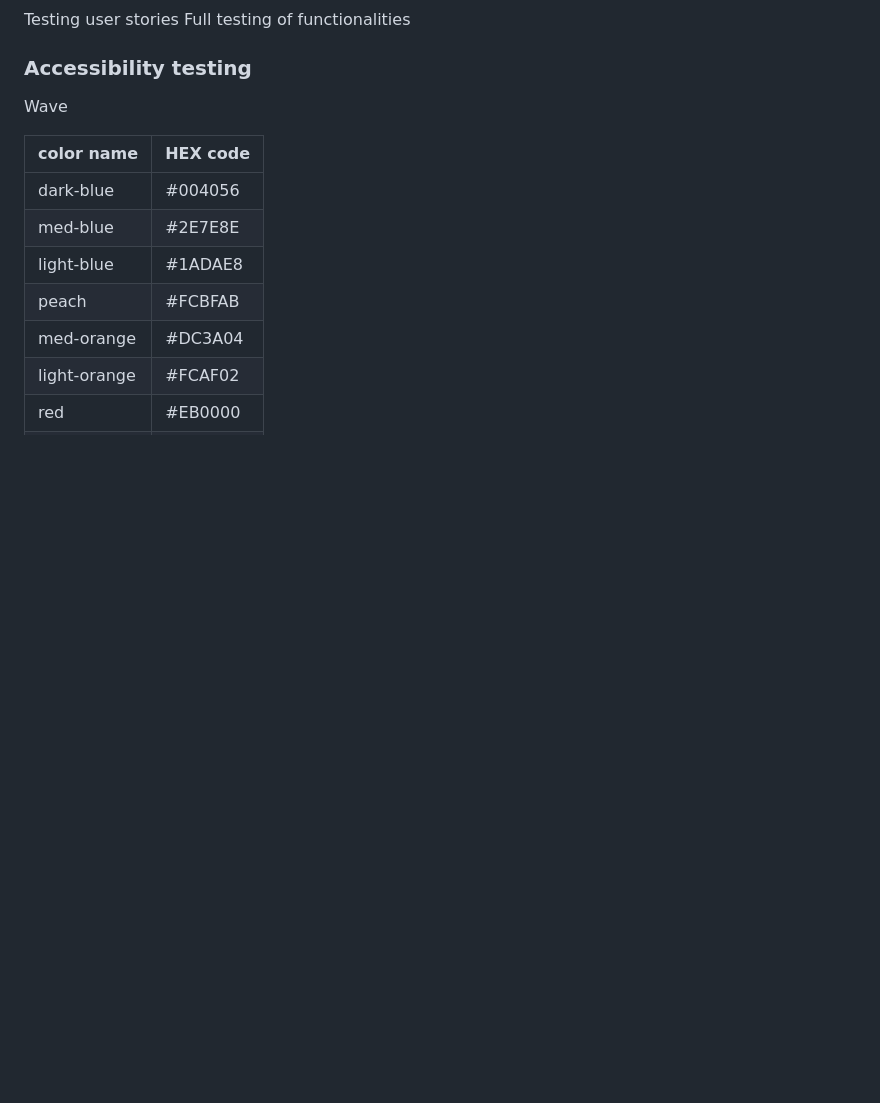
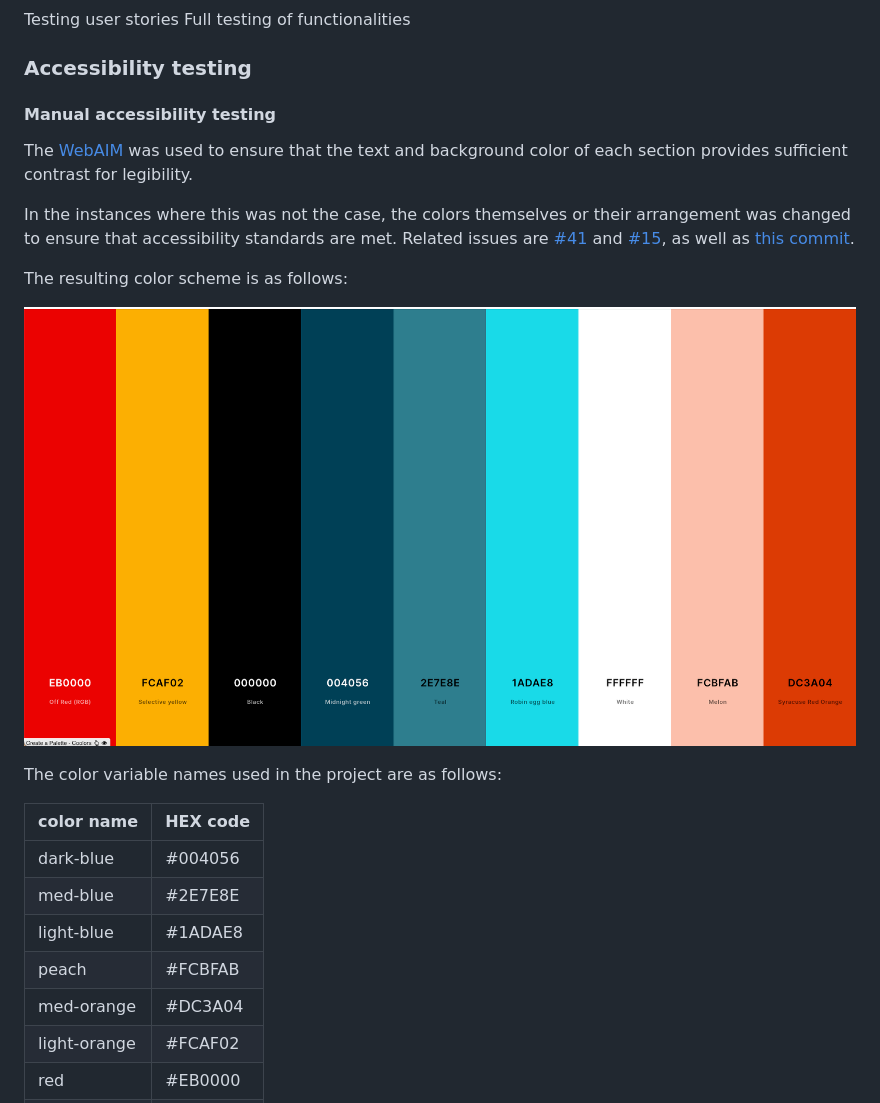
Before and after one commit to blahosyl/operator-game, a Markdown page: README.md, the part around the change. Rendered like a GitHub page; pictures changed too: readme-pics/color-palette.png (added); blank space fills up the shorter version.

Commit message:
add into on manual accessibility testing #49

```diff
--- a/README.md
+++ b/README.md
@@ -161,8 +161,17 @@ Full testing of functionalities
 
 ### Accessibility testing
 
-Wave
+#### Manual accessibility testing
 
+The [WebAIM](https://webaim.org/resources/contrastchecker/) was used to ensure that the text and background color of each section provides sufficient contrast for legibility.
+
+In the instances where this was not the case, the colors themselves or their arrangement was changed to ensure that accessibility standards are met. Related issues are [#41](https://github.com/blahosyl/operator-game/issues/41) and [#15](https://github.com/blahosyl/operator-game/issues/15), as well as [this commit](https://github.com/blahosyl/operator-game/commit/f2fad4e27e714602503d1abe5dffd858d1ce7f65).
+
+The resulting color scheme is as follows:
+
+![Color palette](readme-pics/color-palette.png)
+
+The color variable names used in the project are as follows:
 
 |color name 	|HEX code|
 |---			|---	|
```
